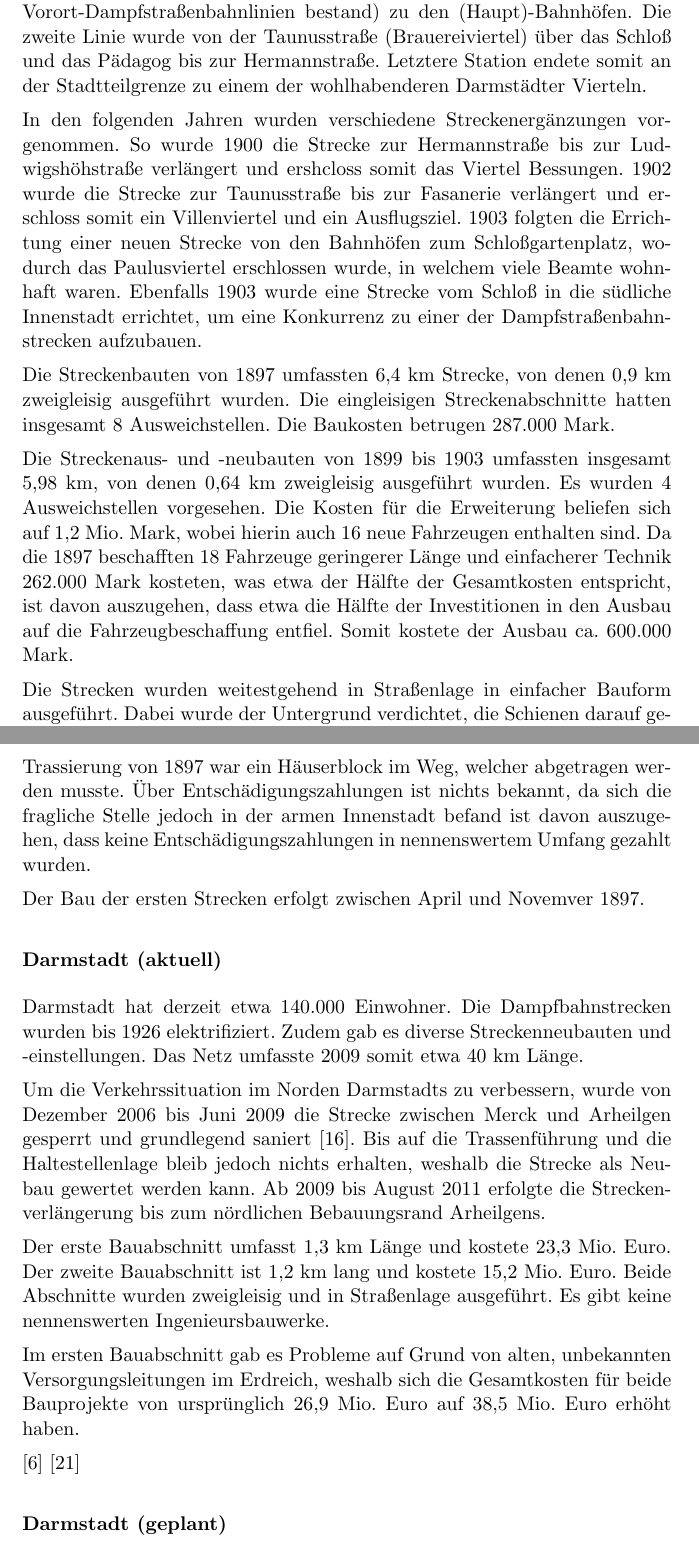
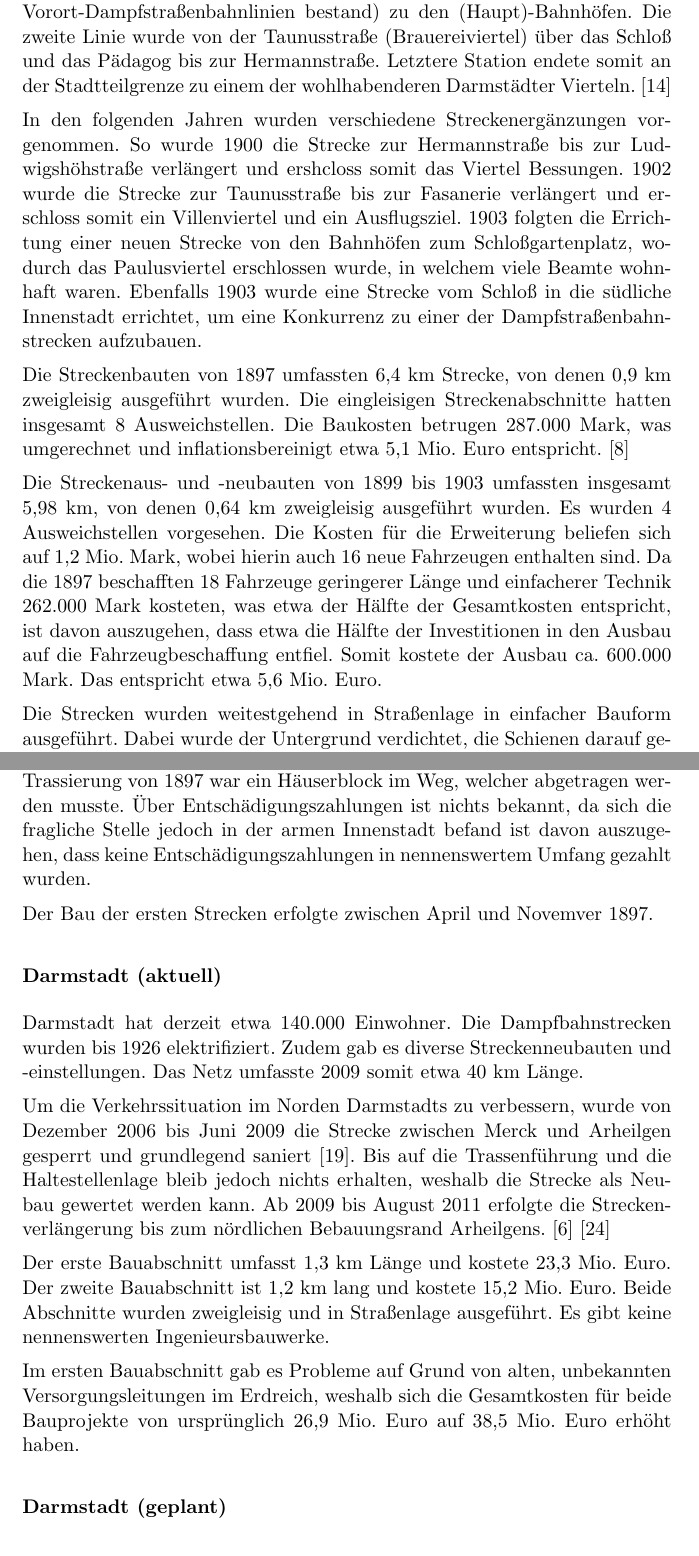
Before and after one commit to GrundlagenSchienenverkehr/paper, a LaTeX document (main.tex, which reads results.tex): two parts of pages 7 and 8 of 13, joined at a grey line, cut so that both start at the same text. Compiled offline with pdfLaTeX.

Commit message:
Update results.tex

```diff
--- a/results.tex
+++ b/results.tex
@@ -169,7 +169,7 @@ besiedelten Villenkollonie über den Friedhof, das Pädagog und das Schloß (wo
 Anschluss an drei Vorort-Dampfstraßenbahnlinien bestand) zu den
 (Haupt)-Bahnhöfen. Die zweite Linie wurde von der Taunusstraße (Brauereiviertel)
 über das Schloß und das Pädagog bis zur Hermannstraße. Letztere Station endete
-somit an der Stadtteilgrenze zu einem der wohlhabenderen Darmstädter Vierteln.
+somit an der Stadtteilgrenze zu einem der wohlhabenderen Darmstädter Vierteln. \cite{hoeltge1992hessen}
 
 In den folgenden Jahren wurden verschiedene Streckenergänzungen vorgenommen. So
 wurde 1900 die Strecke zur Hermannstraße bis zur Ludwigshöhstraße verlängert und
@@ -183,7 +183,8 @@ Dampfstraßenbahnstrecken aufzubauen.
 
 Die Streckenbauten von 1897 umfassten 6,4 km Strecke, von denen 0,9 km
 zweigleisig ausgeführt wurden. Die eingleisigen Streckenabschnitte hatten
-insgesamt 8 Ausweichstellen.  Die Baukosten betrugen 287.000 Mark.
+insgesamt 8 Ausweichstellen.  Die Baukosten betrugen 287.000 Mark, was
+umgerechnet und inflationsbereinigt etwa 5,1 Mio. Euro entspricht. \cite{UmrechnungGoldmark}
 
 Die Streckenaus- und -neubauten von 1899 bis 1903 umfassten insgesamt 5,98 km,
 von denen 0,64 km zweigleisig ausgeführt wurden. Es wurden 4 Ausweichstellen
@@ -192,7 +193,8 @@ wobei hierin auch 16 neue Fahrzeugen enthalten sind. Da die 1897 beschafften 18
 Fahrzeuge geringerer Länge und einfacherer Technik 262.000 Mark kosteten, was
 etwa der Hälfte der Gesamtkosten entspricht, ist davon auszugehen, dass etwa die
 Hälfte der Investitionen in den Ausbau auf die Fahrzeugbeschaffung
-entfiel. Somit kostete der Ausbau ca. 600.000 Mark.
+entfiel. Somit kostete der Ausbau ca. 600.000 Mark. Das entspricht etwa 5,6 Mio.
+Euro.
 
 Die Strecken wurden weitestgehend in Straßenlage in einfacher Bauform
 ausgeführt. Dabei wurde der Untergrund verdichtet, die Schienen darauf gelegt
@@ -211,7 +213,7 @@ musste. Über Entschädigungszahlungen ist nichts bekannt, da sich die fragliche
 Stelle jedoch in der armen Innenstadt befand ist davon auszugehen, dass keine
 Entschädigungszahlungen in nennenswertem Umfang gezahlt wurden.
 
-Der Bau der ersten Strecken erfolgt zwischen April und Novemver 1897.
+Der Bau der ersten Strecken erfolgte zwischen April und Novemver 1897.
 
 \subsubsection*{Darmstadt (aktuell)}
 
@@ -224,7 +226,7 @@ Um die Verkehrssituation im Norden Darmstadts zu verbessern, wurde von Dezember
 grundlegend saniert \cite{eoDaAr1}.  Bis auf die Trassenführung und die
 Haltestellenlage bleib jedoch nichts erhalten, weshalb die Strecke als Neubau
 gewertet werden kann. Ab 2009 bis August 2011 erfolgte die Streckenverlängerung
-bis zum nördlichen Bebauungsrand Arheilgens.
+bis zum nördlichen Bebauungsrand Arheilgens. \cite{eoDaAr2} \cite{eoDaAr3}
 
 Der erste Bauabschnitt umfasst 1,3 km Länge und kostete 23,3 Mio. Euro. Der
 zweite Bauabschnitt ist 1,2 km lang und kostete 15,2 Mio. Euro. Beide Abschnitte
```
Also changed, not shown: results.tex (4 more changed lines).
